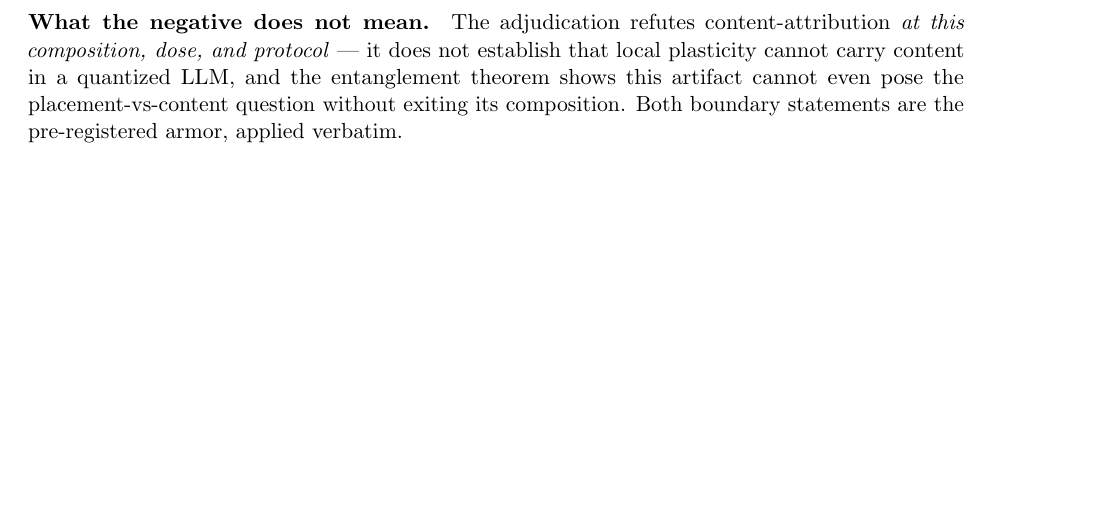
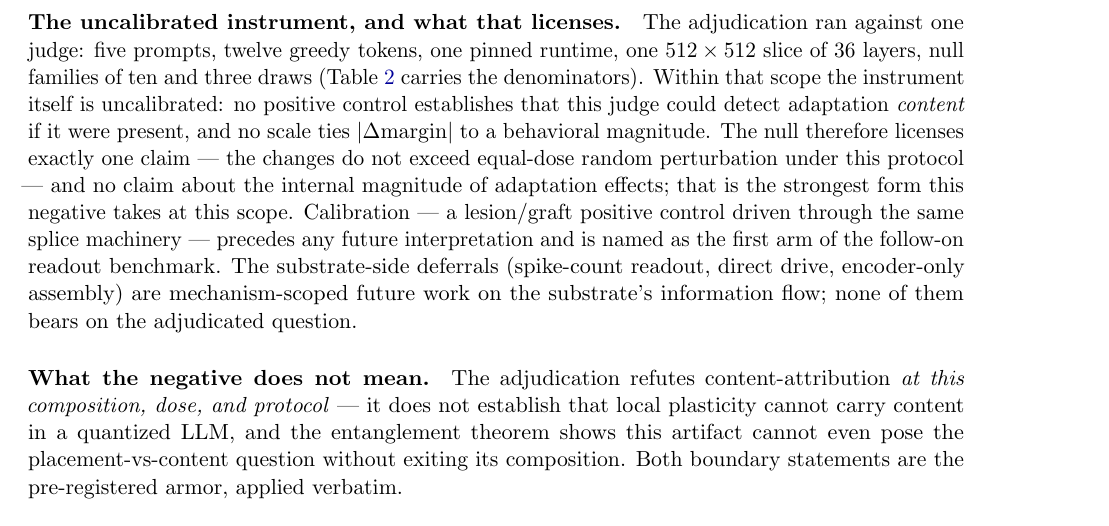
Before and after one commit to philo-the-dendron/NeuralOs-v2, a LaTeX paper (paper/main.tex, which reads paper/sections/limitations.tex): part of page 17 of 19 before the commit and part of page 17 of 20 after it, cut at the place of the change, the shorter picture padded with empty space. Compiled offline with pdfLaTeX.

Commit message:
paper W4: limitations armor — the uncalibrated-instrument paragraph
Names (a) the single-judge/single-slice/denominator scope (CIs
carried in-table), (b) the calibration caveat in its strongest form:
no positive control, no magnitude scale — the null licenses exactly
'does not exceed equal-dose random perturbation under this protocol'
and nothing about internal magnitudes; calibration (lesion/graft
positive control) precedes future interpretation, (c) the deferral
family (readout/direct-drive/encoder-only) as mechanism-scoped work
that bears on nothing adjudicated. The council's convergent position
in the paper's own voice; the null submits pristine.

```diff
--- a/paper/sections/limitations.tex
+++ b/paper/sections/limitations.tex
@@ -46,6 +46,26 @@ now moot for this paper and open for whoever resumes it.
 surveyed,'' with the engine gaps stated in
 Sec.~\ref{sec:related}; the re-verification gate stands.
 
+\paragraph{The uncalibrated instrument, and what that licenses.}
+The adjudication ran against one judge: five prompts, twelve greedy
+tokens, one pinned runtime, one $512\times512$ slice of 36 layers,
+null families of ten and three draws
+(Table~\ref{tab:flipcis} carries the denominators). Within that
+scope the instrument itself is uncalibrated: no positive control
+establishes that this judge could detect adaptation \emph{content}
+if it were present, and no scale ties
+$|\Delta\mathrm{margin}|$ to a behavioral magnitude. The null
+therefore licenses exactly one claim --- the changes do not exceed
+equal-dose random perturbation under this protocol --- and no claim
+about the internal magnitude of adaptation effects; that is the
+strongest form this negative takes at this scope. Calibration ---
+a lesion/graft positive control driven through the same splice
+machinery --- precedes any future interpretation and is named as the
+first arm of the follow-on readout benchmark. The substrate-side
+deferrals (spike-count readout, direct drive, encoder-only
+assembly) are mechanism-scoped future work on the substrate's
+information flow; none of them bears on the adjudicated question.
+
 \paragraph{What the negative does not mean.} The adjudication refutes
 content-attribution \emph{at this composition, dose, and protocol} ---
 it does not establish that local plasticity cannot carry content in a
```
